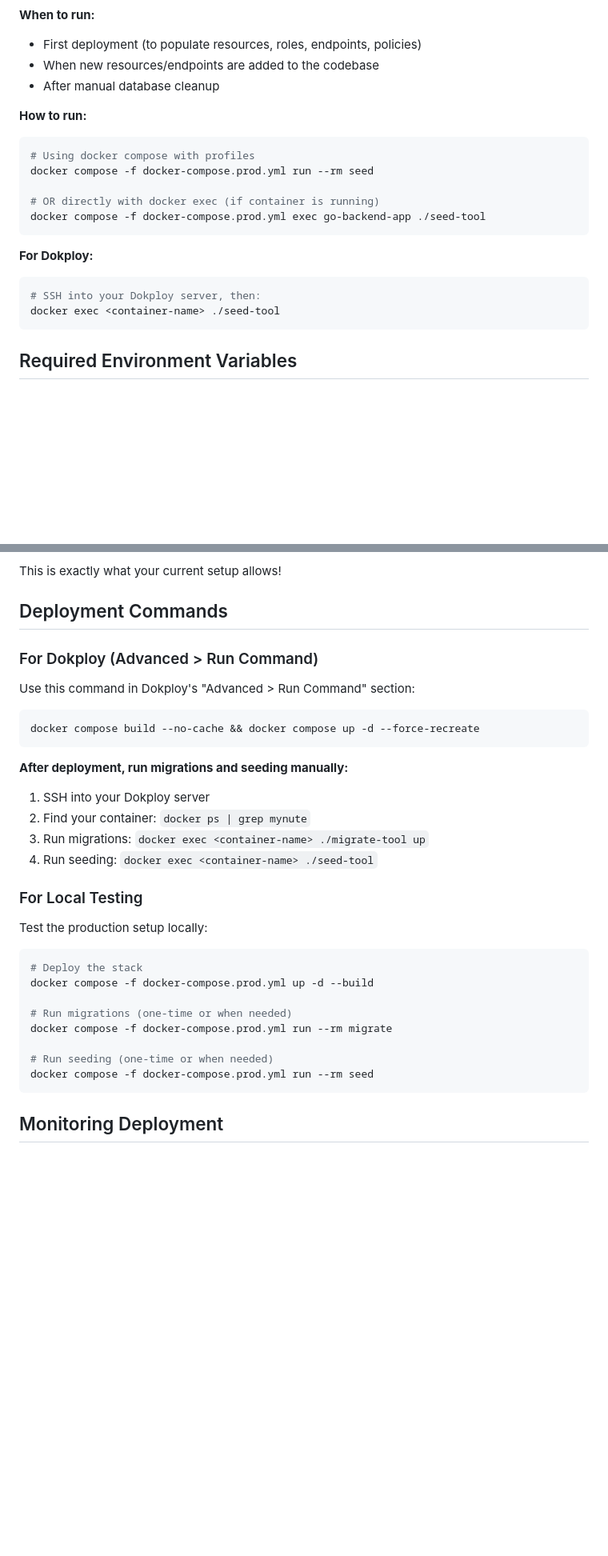
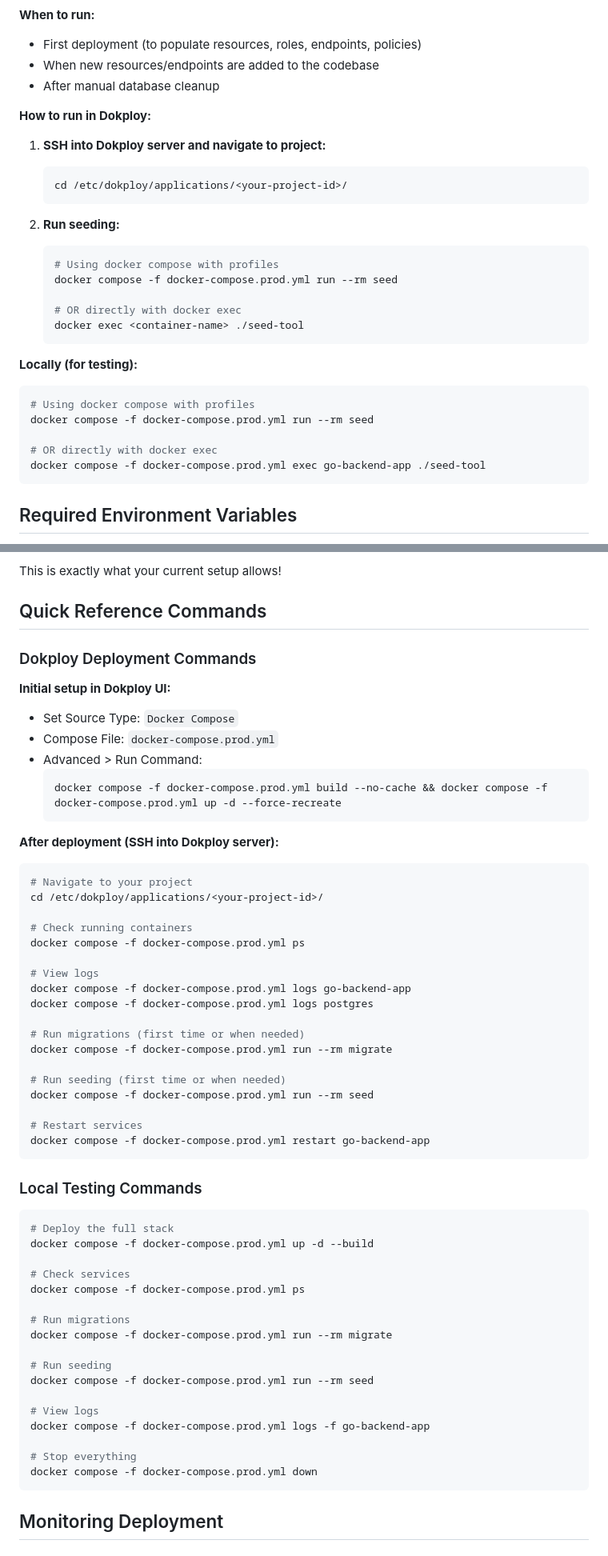
Before and after one commit to mynute-app/mynute-go, a Markdown page: docs/DOKPLOY_DEPLOYMENT.md, 2 parts joined by grey strips. Shown at 80% size. Drawn GitHub-style; blank space fills up the shorter version.

````diff
--- a/docs/DOKPLOY_DEPLOYMENT.md
+++ b/docs/DOKPLOY_DEPLOYMENT.md
@@ -72,20 +126,29 @@ docker exec <container-name> ./migrate-tool up
 - When new resources/endpoints are added to the codebase
 - After manual database cleanup
 
-**How to run:**
+**How to run in Dokploy:**
 
+1. **SSH into Dokploy server and navigate to project:**
+   ```bash
+   cd /etc/dokploy/applications/<your-project-id>/
+   ```
+
+2. **Run seeding:**
+   ```bash
+   # Using docker compose with profiles
+   docker compose -f docker-compose.prod.yml run --rm seed
+
+   # OR directly with docker exec
+   docker exec <container-name> ./seed-tool
+   ```
+
+**Locally (for testing):**
 ```bash
 # Using docker compose with profiles
 docker compose -f docker-compose.prod.yml run --rm seed
 
-# OR directly with docker exec (if container is running)
+# OR directly with docker exec
 docker compose -f docker-compose.prod.yml exec go-backend-app ./seed-tool
-```
-
-**For Dokploy:**
-```bash
-# SSH into your Dokploy server, then:
-docker exec <container-name> ./seed-tool
 ```
 
 ## Required Environment Variables
@@ -152,36 +215,60 @@ In production, migrations should be:
 
 This is exactly what your current setup allows!
 
-## Deployment Commands
+## Quick Reference Commands
 
-### For Dokploy (Advanced > Run Command)
+### Dokploy Deployment Commands
 
-Use this command in Dokploy's "Advanced > Run Command" section:
+**Initial setup in Dokploy UI:**
+- Set Source Type: `Docker Compose`
+- Compose File: `docker-compose.prod.yml`
+- Advanced > Run Command:
+  ```bash
+  docker compose -f docker-compose.prod.yml build --no-cache && docker compose -f docker-compose.prod.yml up -d --force-recreate
+  ```
+
+**After deployment (SSH into Dokploy server):**
+```bash
+# Navigate to your project
+cd /etc/dokploy/applications/<your-project-id>/
+
+# Check running containers
+docker compose -f docker-compose.prod.yml ps
+
+# View logs
+docker compose -f docker-compose.prod.yml logs go-backend-app
+docker compose -f docker-compose.prod.yml logs postgres
+
+# Run migrations (first time or when needed)
+docker compose -f docker-compose.prod.yml run --rm migrate
+
+# Run seeding (first time or when needed)
+docker compose -f docker-compose.prod.yml run --rm seed
+
+# Restart services
+docker compose -f docker-compose.prod.yml restart go-backend-app
+```
+
+### Local Testing Commands
 
 ```bash
-docker compose build --no-cache && docker compose up -d --force-recreate
-```
-
-**After deployment, run migrations and seeding manually:**
-
-1. SSH into your Dokploy server
-2. Find your container: `docker ps | grep mynute`
-3. Run migrations: `docker exec <container-name> ./migrate-tool up`
-4. Run seeding: `docker exec <container-name> ./seed-tool`
-
-### For Local Testing
-
-Test the production setup locally:
-
-```bash
-# Deploy the stack
+# Deploy the full stack
 docker compose -f docker-compose.prod.yml up -d --build
 
-# Run migrations (one-time or when needed)
+# Check services
+docker compose -f docker-compose.prod.yml ps
+
+# Run migrations
 docker compose -f docker-compose.prod.yml run --rm migrate
 
-# Run seeding (one-time or when needed)
+# Run seeding
 docker compose -f docker-compose.prod.yml run --rm seed
+
+# View logs
+docker compose -f docker-compose.prod.yml logs -f go-backend-app
+
+# Stop everything
+docker compose -f docker-compose.prod.yml down
 ```
 
 ## Monitoring Deployment
````
Also changed, not shown: other parts of docs/DOKPLOY_DEPLOYMENT.md (+148 -20 lines), README.md (+32 -9 lines).
